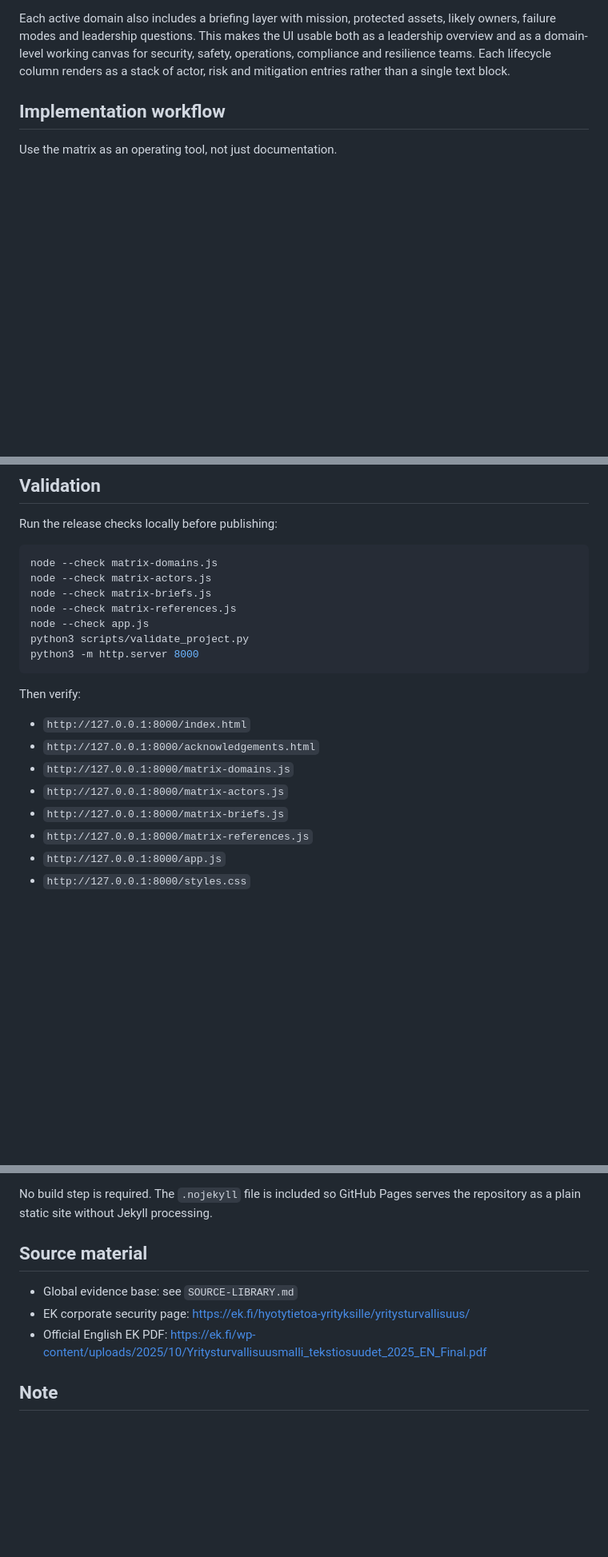
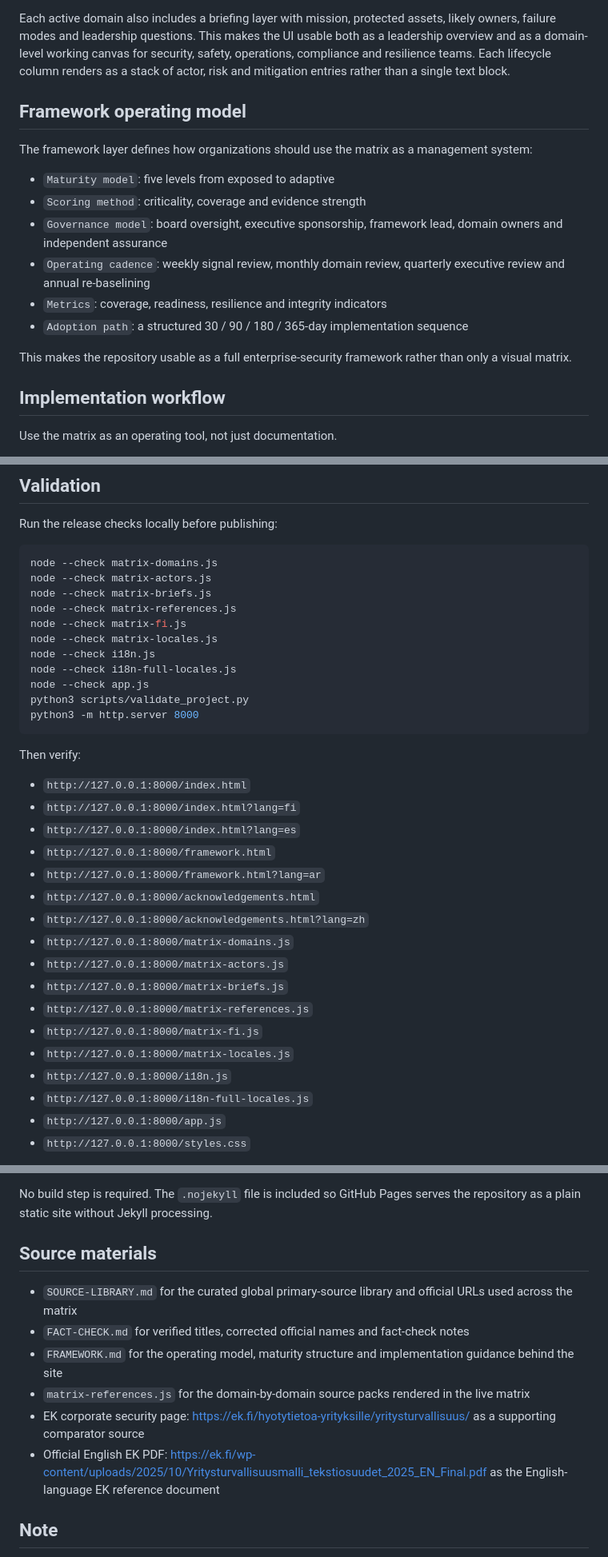
Before and after one commit to samran2/corporate-security-matrix, a Markdown page: README.md, 3 parts joined by grey strips. Shown at 80% size. GitHub-like rendering; blank space fills up the shorter version.

```diff
--- a/README.md
+++ b/README.md
@@ -85,6 +126,19 @@ Each matrix cell contains:
 - `Mitigations`: practical measures that prevent, detect, contain or recover
 
 Each active domain also includes a briefing layer with mission, protected assets, likely owners, failure modes and leadership questions. This makes the UI usable both as a leadership overview and as a domain-level working canvas for security, safety, operations, compliance and resilience teams. Each lifecycle column renders as a stack of actor, risk and mitigation entries rather than a single text block.
+
+## Framework operating model
+
+The framework layer defines how organizations should use the matrix as a management system:
+
+- `Maturity model`: five levels from exposed to adaptive
+- `Scoring method`: criticality, coverage and evidence strength
+- `Governance model`: board oversight, executive sponsorship, framework lead, domain owners and independent assurance
+- `Operating cadence`: weekly signal review, monthly domain review, quarterly executive review and annual re-baselining
+- `Metrics`: coverage, readiness, resilience and integrity indicators
+- `Adoption path`: a structured 30 / 90 / 180 / 365-day implementation sequence
+
+This makes the repository usable as a full enterprise-security framework rather than only a visual matrix.
 
 ## Implementation workflow
 
@@ -128,6 +182,10 @@ node --check matrix-domains.js
 node --check matrix-actors.js
 node --check matrix-briefs.js
 node --check matrix-references.js
+node --check matrix-fi.js
+node --check matrix-locales.js
+node --check i18n.js
+node --check i18n-full-locales.js
 node --check app.js
 python3 scripts/validate_project.py
 python3 -m http.server 8000
@@ -136,11 +194,20 @@ python3 -m http.server 8000
 Then verify:
 
 - `http://127.0.0.1:8000/index.html`
+- `http://127.0.0.1:8000/index.html?lang=fi`
+- `http://127.0.0.1:8000/index.html?lang=es`
+- `http://127.0.0.1:8000/framework.html`
+- `http://127.0.0.1:8000/framework.html?lang=ar`
 - `http://127.0.0.1:8000/acknowledgements.html`
+- `http://127.0.0.1:8000/acknowledgements.html?lang=zh`
 - `http://127.0.0.1:8000/matrix-domains.js`
 - `http://127.0.0.1:8000/matrix-actors.js`
 - `http://127.0.0.1:8000/matrix-briefs.js`
 - `http://127.0.0.1:8000/matrix-references.js`
+- `http://127.0.0.1:8000/matrix-fi.js`
+- `http://127.0.0.1:8000/matrix-locales.js`
+- `http://127.0.0.1:8000/i18n.js`
+- `http://127.0.0.1:8000/i18n-full-locales.js`
 - `http://127.0.0.1:8000/app.js`
 - `http://127.0.0.1:8000/styles.css`
 
@@ -168,11 +235,14 @@ Then browse to `http://127.0.0.1:8000`.
 
 No build step is required. The `.nojekyll` file is included so GitHub Pages serves the repository as a plain static site without Jekyll processing.
 
-## Source material
+## Source materials
 
-- Global evidence base: see `SOURCE-LIBRARY.md`
-- EK corporate security page: <https://ek.fi/hyotytietoa-yrityksille/yritysturvallisuus/>
-- Official English EK PDF: <https://ek.fi/wp-content/uploads/2025/10/Yritysturvallisuusmalli_tekstiosuudet_2025_EN_Final.pdf>
+- `SOURCE-LIBRARY.md` for the curated global primary-source library and official URLs used across the matrix
+- `FACT-CHECK.md` for verified titles, corrected official names and fact-check notes
+- `FRAMEWORK.md` for the operating model, maturity structure and implementation guidance behind the site
+- `matrix-references.js` for the domain-by-domain source packs rendered in the live matrix
+- EK corporate security page: <https://ek.fi/hyotytietoa-yrityksille/yritysturvallisuus/> as a supporting comparator source
+- Official English EK PDF: <https://ek.fi/wp-content/uploads/2025/10/Yritysturvallisuusmalli_tekstiosuudet_2025_EN_Final.pdf> as the English-language EK reference document
 
 ## Note
 
```
Also changed, not shown: other parts of README.md (+41 -0 lines).
